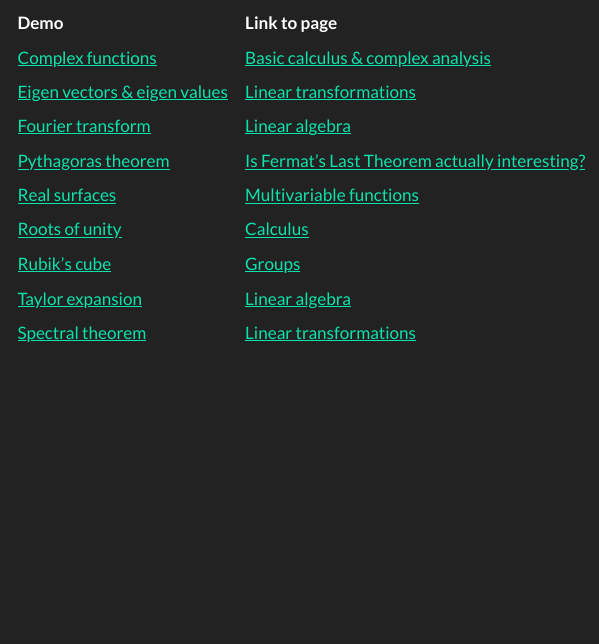
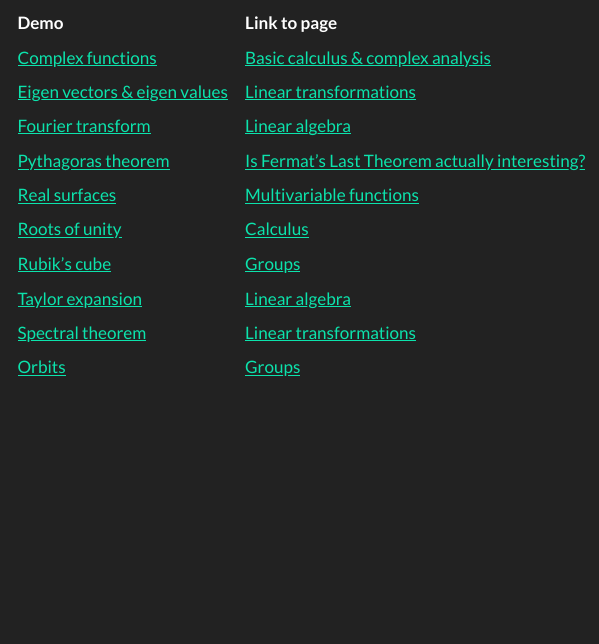
Before and after one commit to zhendrikse/fermat-last-theorem, a Quarto document (demo-index.qmd): the page in a window 1100 px wide, from 160 px down. Rendered offline with R 4.5, knitr and Pandoc in place of Quarto, with nearby package versions; menus at the side of the page are left out.

Commit message:
Enhance examples and add orbits demo in groups and rings chapters; improve clarity and organization in demo index

```diff
--- a/demo-index.qmd
+++ b/demo-index.qmd
@@ -9,12 +9,13 @@ Visualizations in this project are created using the [Helion library](https://ww
 
 | Demo | Link to page |
 |------|--------------|
-[Complex functions](https://www.hendrikse.name/helion/mathematics/complex_surfaces) | [Basic calculus &amp; complex analysis](https://www.hendrikse.name/fermat-last-theorem/chapter-1/calculus-complex-analysis.html#complex-functions)
-[Eigen vectors & eigen values](https://www.hendrikse.name/helion/mathematics/matrix_transformation/#eigen-vectors-and-eigen-values) | [Linear transformations](todo)
-[Fourier transform](https://www.hendrikse.name/helion/mathematics/fourier_transform/) | [Linear algebra](http://localhost:3559/chapter-2/linear-algebra.html#fourier-transform-demo) |
+|[Complex functions](https://www.hendrikse.name/helion/mathematics/complex_surfaces) | [Basic calculus &amp; complex analysis](https://www.hendrikse.name/fermat-last-theorem/chapter-1/calculus-complex-analysis.html#complex-functions)|
+|[Eigen vectors & eigen values](https://www.hendrikse.name/helion/mathematics/matrix_transformation/#eigen-vectors-and-eigen-values) | [Linear transformations](https://www.hendrikse.name/fermat-last-theorem/chapter-2/linear-transformations.html#eigenvectors-and-eigenvalues)|
+|[Fourier transform](https://www.hendrikse.name/helion/mathematics/fourier_transform/) | [Linear algebra](https://www.hendrikse.name/fermat-last-theorem/chapter-2/linear-algebra.html#fourier-transform-demo) |
 |[Pythagoras theorem](https://www.hendrikse.name/helion/mathematics/pythagoras/) | [Is Fermat’s Last Theorem actually interesting?](https://www.hendrikse.name/fermat-last-theorem/#pythagorean-theorem) |
 | [Real surfaces](https://www.hendrikse.name/helion/mathematics/real_surfaces/) | [Multivariable functions](https://www.hendrikse.name/fermat-last-theorem/chapter-1/calculus-complex-analysis.html#multivariable-functions-demo) |
-[Roots of unity](https://www.hendrikse.name/helion/mathematics/roots_of_unity/) | [Calculus](https://www.hendrikse.name/fermat-last-theorem/chapter-1/calculus-complex-analysis.html#roots-of-unity-demo) |
-[Rubik's cube](https://www.hendrikse.name/helion/mathematics/rubikscube/) | [Groups](https://www.hendrikse.name/fermat-last-theorem/chapter-3/groups.html#example-rubiks-cube) |
-[Taylor expansion](https://www.hendrikse.name/helion/mathematics/taylor_expansion/) | [Linear algebra](https://www.hendrikse.name/fermat-last-theorem/chapter-1/calculus-complex-analysis.html#taylor-expansion-demo) |
-[Spectral theorem]() | [Linear transformations](todo) |
+|[Roots of unity](https://www.hendrikse.name/helion/mathematics/roots_of_unity/) | [Calculus](https://www.hendrikse.name/fermat-last-theorem/chapter-1/calculus-complex-analysis.html#roots-of-unity-demo) |
+|[Rubik's cube](https://www.hendrikse.name/helion/mathematics/rubikscube/) | [Groups](https://www.hendrikse.name/fermat-last-theorem/chapter-3/groups.html#example-rubiks-cube) |
+|[Taylor expansion](https://www.hendrikse.name/helion/mathematics/taylor_expansion/) | [Linear algebra](https://www.hendrikse.name/fermat-last-theorem/chapter-1/calculus-complex-analysis.html#taylor-expansion-demo) |
+|[Spectral theorem](https://www.hendrikse.name/helion/mathematics/matrix_transformation/#-spectral-theorem) | [Linear transformations](https://www.hendrikse.name/fermat-last-theorem/chapter-2/linear-transformations.html#-spectral-theorem) |
+| [Orbits](https://www.hendrikse.name/mathematics/helion/matrix_transformation#-group-orbits) | [Groups](https://www.hendrikse.name/fermat-last-theorem/chapter-3/groups.html#orbit) |
```
Also changed, not shown: chapter-3/groups.qmd (+13 -2 lines), chapter-3/rings.qmd (+12 -0 lines).
